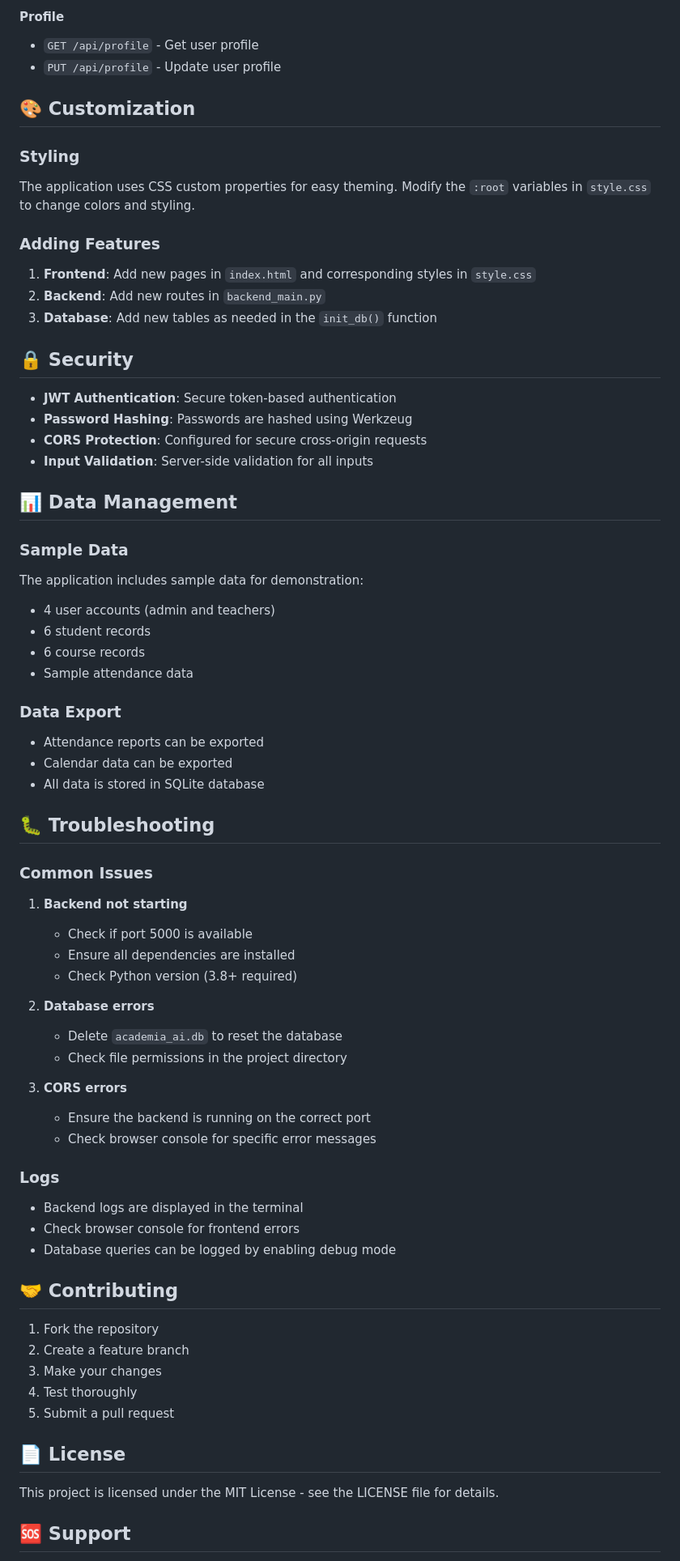
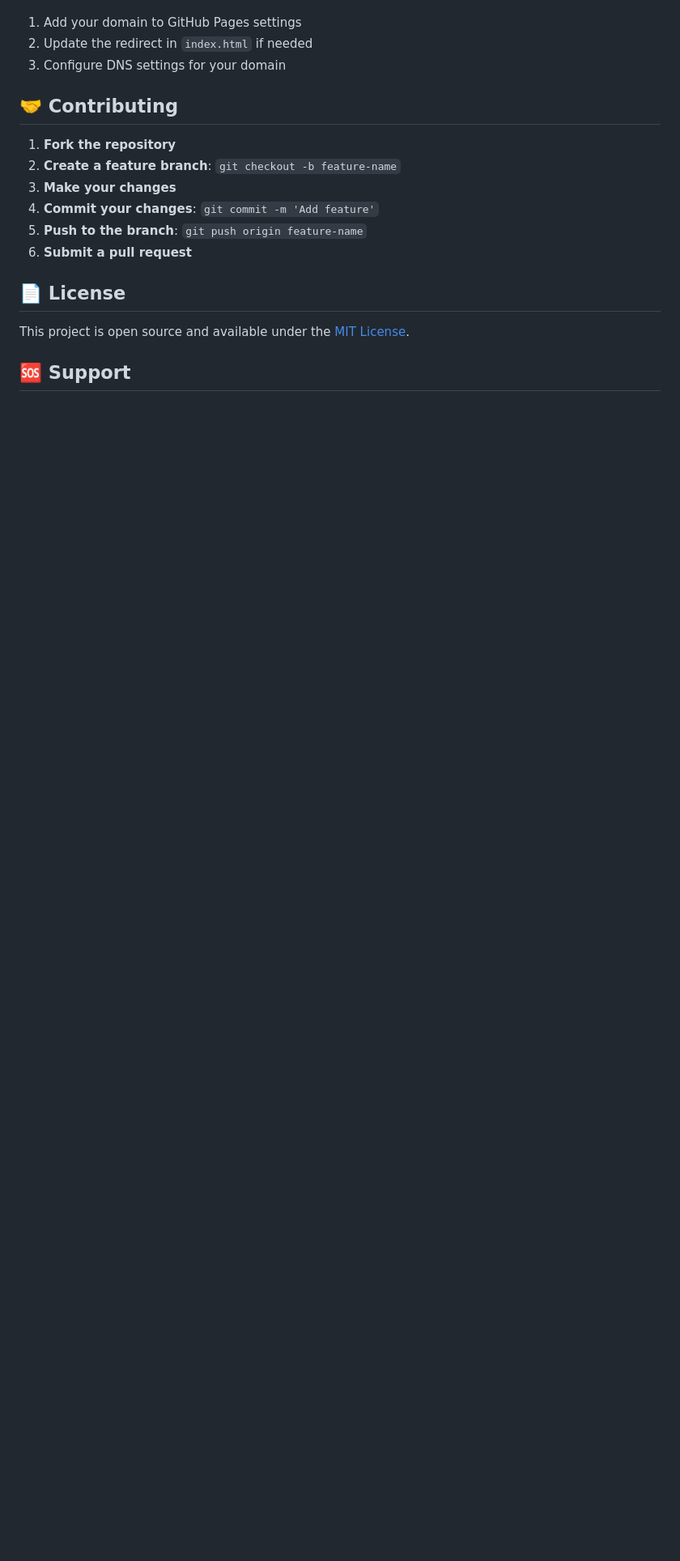
Before and after one commit to ArsheelPatel06/Academia-AI, a Markdown page: README.md, the part around one of its changes. Shown at 81% size. Rendered like a GitHub page; blank space fills up the shorter version.

```diff
--- a/README.md
+++ b/README.md
@@ -214,80 +176,19 @@ ml-dashboard-login/
-#### Profile
-
-- `GET /api/profile` - Get user profile
-- `PUT /api/profile` - Update user profile
-
-## 🎨 Customization
-
-### Styling
-
-The application uses CSS custom properties for easy theming. Modify the `:root` variables in `style.css` to change colors and styling.
-
-### Adding Features
-
-1. **Frontend**: Add new pages in `index.html` and corresponding styles in `style.css`
-2. **Backend**: Add new routes in `backend_main.py`
-3. **Database**: Add new tables as needed in the `init_db()` function
-
-## 🔒 Security
-
-- **JWT Authentication**: Secure token-based authentication
-- **Password Hashing**: Passwords are hashed using Werkzeug
-- **CORS Protection**: Configured for secure cross-origin requests
-- **Input Validation**: Server-side validation for all inputs
-
-## 📊 Data Management
-
-### Sample Data
-
-The application includes sample data for demonstration:
-
-- 4 user accounts (admin and teachers)
-- 6 student records
-- 6 course records
-- Sample attendance data
-
-### Data Export
-
-- Attendance reports can be exported
-- Calendar data can be exported
-- All data is stored in SQLite database
-
-## 🐛 Troubleshooting
-
-### Common Issues
-
-1. **Backend not starting**
-
-   - Check if port 5000 is available
-   - Ensure all dependencies are installed
-   - Check Python version (3.8+ required)
-
-2. **Database errors**
-
-   - Delete `academia_ai.db` to reset the database
-   - Check file permissions in the project directory
-
-3. **CORS errors**
-   - Ensure the backend is running on the correct port
-   - Check browser console for specific error messages
-
-### Logs
-
-- Backend logs are displayed in the terminal
-- Check browser console for frontend errors
-- Database queries can be logged by enabling debug mode
+1. Add your domain to GitHub Pages settings
+2. Update the redirect in `index.html` if needed
+3. Configure DNS settings for your domain
 
 ## 🤝 Contributing
 
-1. Fork the repository
-2. Create a feature branch
-3. Make your changes
-4. Test thoroughly
-5. Submit a pull request
+1. **Fork the repository**
+2. **Create a feature branch**: `git checkout -b feature-name`
+3. **Make your changes**
+4. **Commit your changes**: `git commit -m 'Add feature'`
+5. **Push to the branch**: `git push origin feature-name`
+6. **Submit a pull request**
 
 ## 📄 License
 
-This project is licensed under the MIT License - see the LICENSE file for details.
+This project is open source and available under the [MIT License](LICENSE).
 
 ## 🆘 Support
 
```
Also changed, not shown: other parts of README.md (+143 -171 lines).
